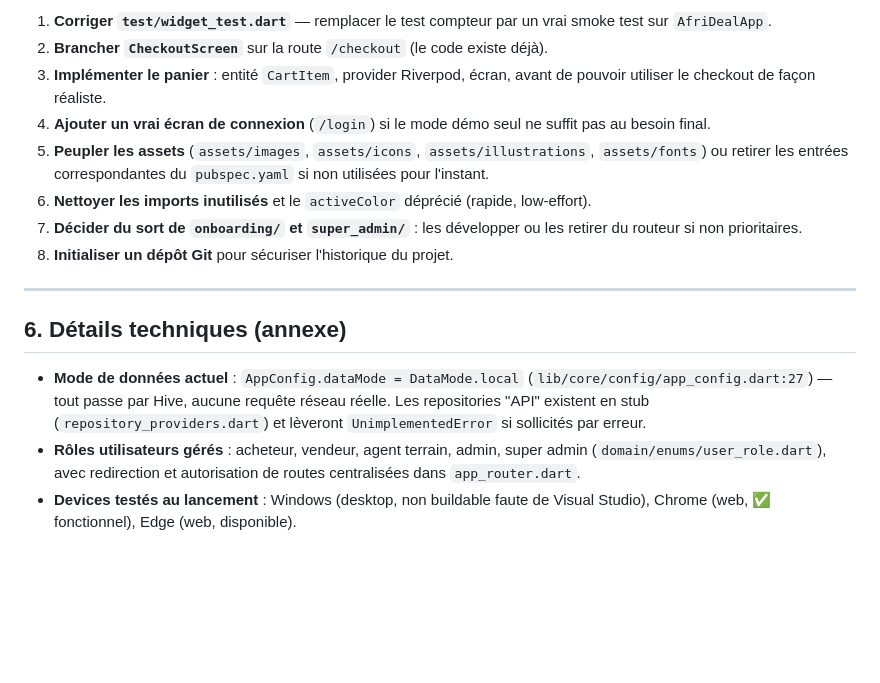
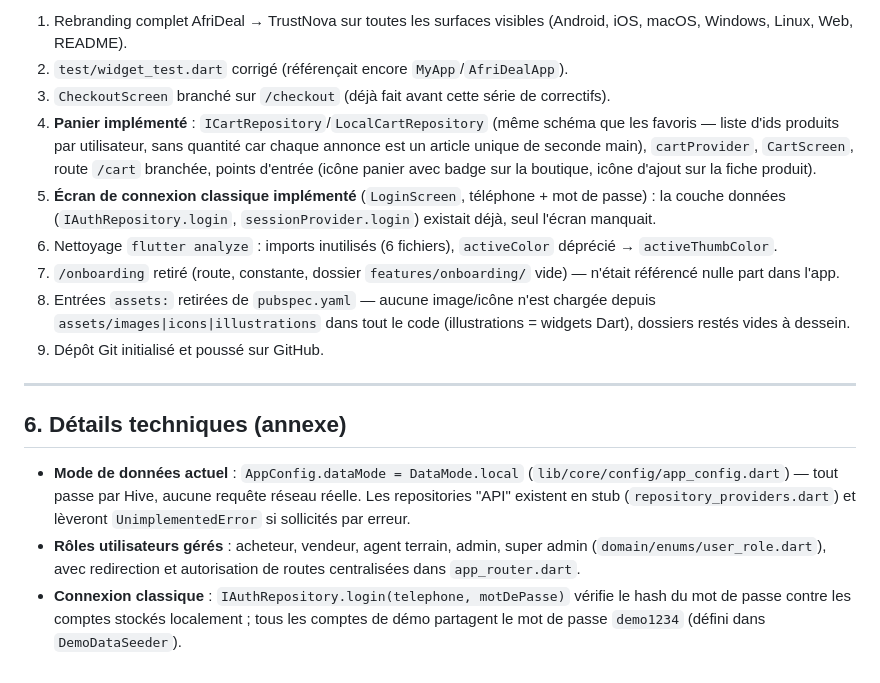
Before and after one commit to Rufin-Padol/freshNova, a Markdown page: code/afrideal/AUDIT.md, the part around one of its changes. GitHub-like rendering; blank space fills up the shorter version.

```diff
--- a/code/afrideal/AUDIT.md
+++ b/code/afrideal/AUDIT.md
@@ -158,28 +109,34 @@ Soit **11 routes sur ~30** encore non implémentées (placeholders).
 
-1. **Corriger `test/widget_test.dart`** — remplacer le test compteur par un vrai smoke test sur
-   `AfriDealApp`.
-2. **Brancher `CheckoutScreen`** sur la route `/checkout` (le code existe déjà).
-3. **Implémenter le panier** : entité `CartItem`, provider Riverpod, écran, avant de pouvoir
-   utiliser le checkout de façon réaliste.
-4. **Ajouter un vrai écran de connexion** (`/login`) si le mode démo seul ne suffit pas au besoin
-   final.
-5. **Peupler les assets** (`assets/images`, `assets/icons`, `assets/illustrations`,
-   `assets/fonts`) ou retirer les entrées correspondantes du `pubspec.yaml` si non utilisées pour
-   l'instant.
-6. **Nettoyer les imports inutilisés** et le `activeColor` déprécié (rapide, low-effort).
-7. **Décider du sort de `onboarding/` et `super_admin/`** : les développer ou les retirer du
-   routeur si non prioritaires.
-8. **Initialiser un dépôt Git** pour sécuriser l'historique du projet.
+1. Rebranding complet AfriDeal → TrustNova sur toutes les surfaces visibles (Android, iOS, macOS,
+   Windows, Linux, Web, README).
+2. `test/widget_test.dart` corrigé (référençait encore `MyApp`/`AfriDealApp`).
+3. `CheckoutScreen` branché sur `/checkout` (déjà fait avant cette série de correctifs).
+4. **Panier implémenté** : `ICartRepository`/`LocalCartRepository` (même schéma que les favoris —
+   liste d'ids produits par utilisateur, sans quantité car chaque annonce est un article unique de
+   seconde main), `cartProvider`, `CartScreen`, route `/cart` branchée, points d'entrée (icône
+   panier avec badge sur la boutique, icône d'ajout sur la fiche produit).
+5. **Écran de connexion classique implémenté** (`LoginScreen`, téléphone + mot de passe) : la
+   couche données (`IAuthRepository.login`, `sessionProvider.login`) existait déjà, seul l'écran
+   manquait.
+6. Nettoyage `flutter analyze` : imports inutilisés (6 fichiers), `activeColor` déprécié →
+   `activeThumbColor`.
+7. `/onboarding` retiré (route, constante, dossier `features/onboarding/` vide) — n'était
+   référencé nulle part dans l'app.
+8. Entrées `assets:` retirées de `pubspec.yaml` — aucune image/icône n'est chargée depuis
+   `assets/images|icons|illustrations` dans tout le code (illustrations = widgets Dart), dossiers
+   restés vides à dessein.
+9. Dépôt Git initialisé et poussé sur GitHub.
 
 ---
 
 ## 6. Détails techniques (annexe)
 
-- **Mode de données actuel** : `AppConfig.dataMode = DataMode.local` (`lib/core/config/app_config.dart:27`)
+- **Mode de données actuel** : `AppConfig.dataMode = DataMode.local` (`lib/core/config/app_config.dart`)
   — tout passe par Hive, aucune requête réseau réelle. Les repositories "API" existent en stub
   (`repository_providers.dart`) et lèveront `UnimplementedError` si sollicités par erreur.
 - **Rôles utilisateurs gérés** : acheteur, vendeur, agent terrain, admin, super admin
   (`domain/enums/user_role.dart`), avec redirection et autorisation de routes centralisées dans
   `app_router.dart`.
-- **Devices testés au lancement** : Windows (desktop, non buildable faute de Visual Studio),
-  Chrome (web, ✅ fonctionnel), Edge (web, disponible).
+- **Connexion classique** : `IAuthRepository.login(telephone, motDePasse)` vérifie le hash du mot
+  de passe contre les comptes stockés localement ; tous les comptes de démo partagent le mot de
+  passe `demo1234` (défini dans `DemoDataSeeder`).
```
Also changed, not shown: other parts of code/afrideal/AUDIT.md (+55 -104 lines).
